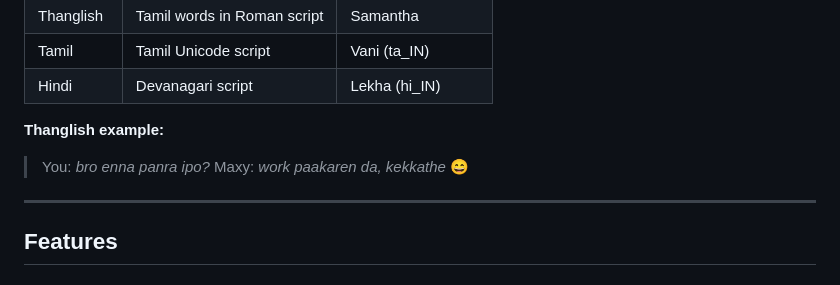
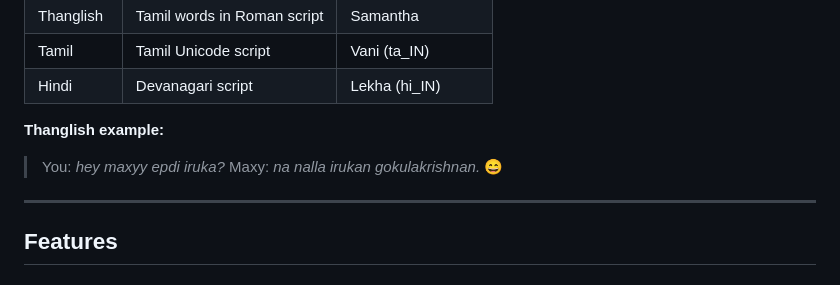
Before and after one commit to Gokulakrishnxn/maxy, a Markdown page: README.md, the part around the change. Drawn GitHub-style.

Commit message:
Update Thanglish example in README

```diff
--- a/README.md
+++ b/README.md
@@ -173,8 +173,8 @@ Maxy auto-detects the language you write or speak in and replies in the same lan
 | Hindi | Devanagari script | Lekha (hi_IN) |
 
 **Thanglish example:**
-> You: *bro enna panra ipo?*
-> Maxy: *work paakaren da, kekkathe* 😄
+> You: *hey maxyy epdi iruka?*
+> Maxy: *na nalla irukan gokulakrishnan.* 😄
 
 ---
 
```
